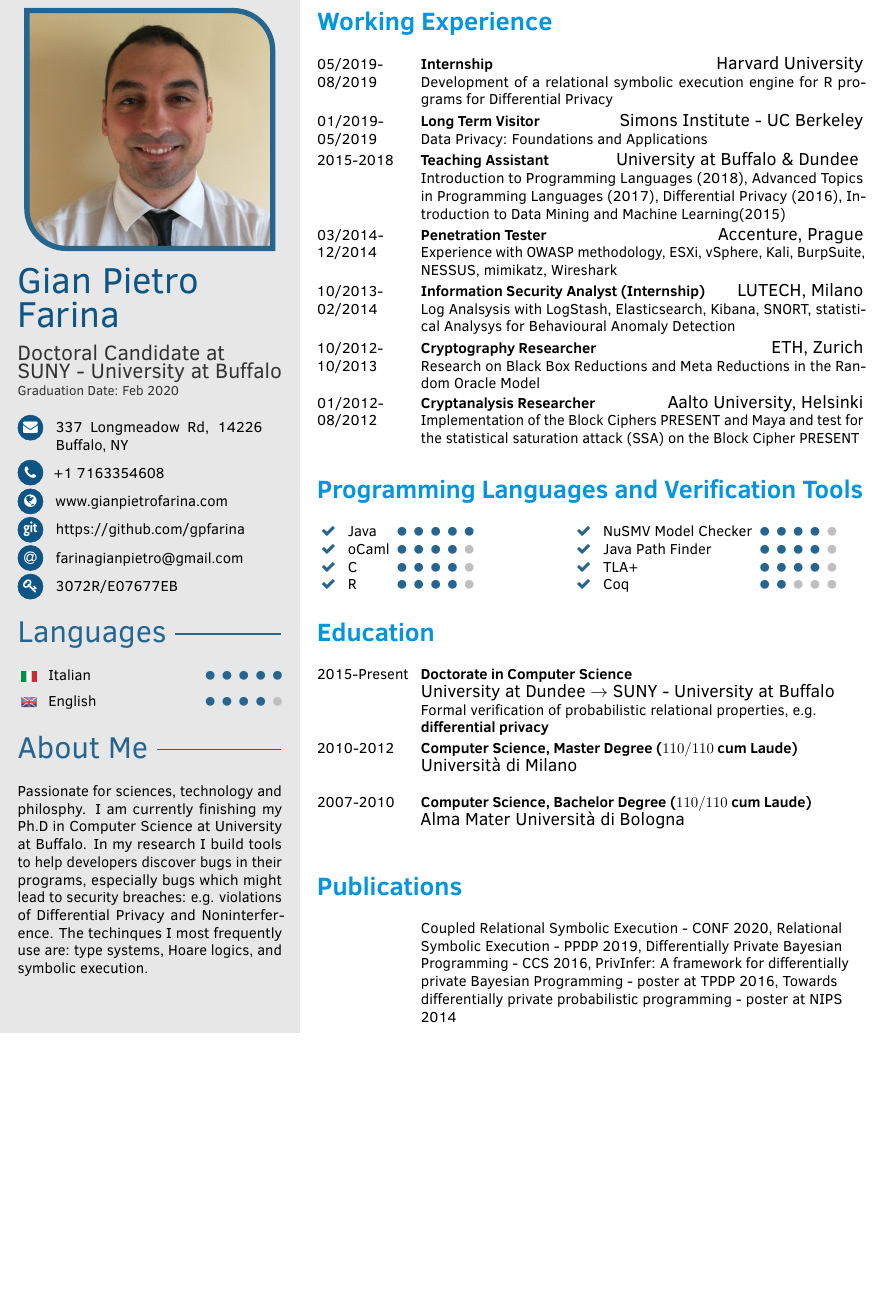
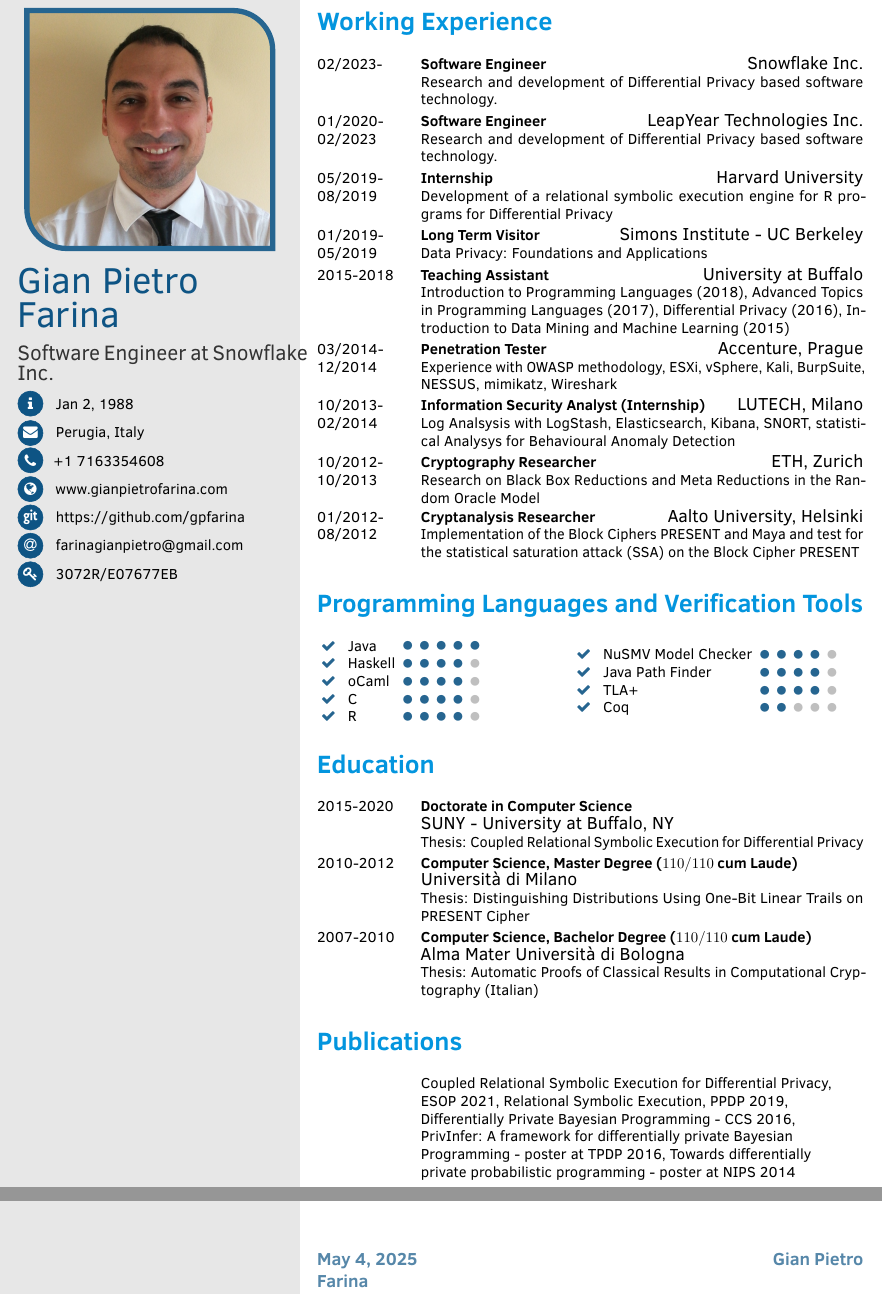
Before and after one commit to gpfarina/cv, a LaTeX document (main.tex, which reads fortysecondscv.cls): part of the page before the commit and two parts of pages 1 and 2 of 2 after it, the two joined at a grey line, cut so that both start at the same text, the shorter picture padded with empty space. Compiled offline with pdfLaTeX.

Commit message:
update part i

```diff
--- a/fortysecondscv.cls
+++ b/fortysecondscv.cls
@@ -246,13 +246,13 @@
 % table with personal information on top sidebar on first page
 \newcommand{\personaltable}{%
 	\begin{personal}[0.6em]
-%		\circleicon{\faInfo}     & \cvbirthday \\
+		\circleicon{\faInfo}     & \cvbirthday \\
 		\circleicon{\faEnvelope} & \cvaddress \\
 		\circleicon{\faPhone}    & \cvphone \\
 		\circleicon{\faGlobe}    & \cvsite \\
-        \circleicon{\faGit}    & \cvgit \\
+        \circleicon{\faGit}      & \cvgit \\
 		\circleicon{\faAt}       & \cvmail \\
-		\circleicon{\faKey}      & \cvkey
+		\circleicon{\faKey}      & \cvkey \\
 	\end{personal}
 }
 
@@ -456,14 +456,14 @@
 		\vspace{1ex}
 
 		% name and job
-		\nameandjob
+		 \nameandjob
 
 		% personal information
-		\vspace*{0.5em}
+		%\vspace*{0.5em}
 		\personaltable
 
-		% user definitions
-		\frontsidebar
+		% % user definitions
+		% \frontsidebar
 	\end{sidebar}
 }
 
--- a/main.tex
+++ b/main.tex
@@ -9,25 +9,20 @@
 %   leftrightmargin=20pt
 ]{fortysecondscv}
 
-% improve word spacing and hyphenation
 \usepackage{microtype}
 \usepackage{ragged2e}
 
-% take care of proper font encoding
-\ifxetex
+\ifxetex{}
 	\usepackage{fontspec}
 	\defaultfontfeatures{Ligatures=TeX}
-% \newfontfamily\headingfont[Path = fonts/]{segoeuib.ttf} % local font
 \else
 	\usepackage[utf8]{inputenc}
 	\usepackage[T1]{fontenc}
-% \usepackage[sfdefault]{noto} % use noto google font
 \fi
 
-% enable mathematical syntax for some symbols like \varnothing
 \usepackage{amssymb}
 
-% bubble diagram configuration
+
 \usepackage{smartdiagram}
 \smartdiagramset{
   % defaut font size is \large, so adjust to harmonize with sidebar layout
@@ -55,11 +50,11 @@
 % your name
 \cvname{Gian Pietro\\[0.2em] Farina}
 % job title/career
-\cvjobtitle{Doctoral Candidate at \newline SUNY - University at Buffalo\\ \small{Graduation Date: Feb 2020}}
+\cvjobtitle{Software Engineer\ at Snowflake Inc.}
 % date of birth
 \cvbirthday{Jan 2, 1988}
 % short address/location, use \newline if more than 1 line is required
-\cvaddress{337 Longmeadow Rd, 14226 Buffalo, NY}
+\cvaddress{Perugia, Italy}
 % phone number
 \cvphone{+1 7163354608}
 % personal website
@@ -101,15 +78,7 @@
     \pointskill{\flag{GB.png}}{English}{4}
 	\profilesection{About Me}
 	\aboutme{
-      Passionate for sciences, technology and philosphy.
-      I am currently finishing my Ph.D in Computer Science at University
-      at Buffalo. In my research I build tools to help developers discover
-      bugs in their programs, especially bugs which might lead to security
-      breaches: e.g. violations of Differential Privacy and Noninterference.
-      The techinques I most frequently use are: type systems, Hoare logics,
-      and symbolic execution. % After graduating from my Msc. I worked in industry
-      % for a while as a security analyst but I felt the need to deepen my knowledge with a Ph.D.
-      % I am now ready to go back to the industry world.
+TODO
 	}
 }
 
@@ -121,7 +90,7 @@
 	\profilesection{Soft Skills}
     \pointskill{\faComment}{Communication}{5}
     \pointskill{\faUsers}{Teamwork}{5}
-    \pointskill{\faPuzzlePiece}{Problem Solving}{4}
+    \pointskill{\faPuzzlePiece}{Problem Solving}{5}
     \pointskill{\faHourglass}{Time Management}{4}
     \pointskill{\faLifeRing}{Helpfulness and \\Endurance}{5}
 	\profilesection{Interests}
@@ -158,30 +117,32 @@
 %-------------------------------------------------------------------------------
 %                         TABLE ENTRIES RIGHT COLUMN
 %-------------------------------------------------------------------------------
+
+
 \begin{document}
-
 \makefrontsidebar
-
 \cvsection{Working Experience}
 \begin{cvtable}
-  \cvitem{05/2019-08/2019}{Internship}{{\large{Harvard University}}}{Development of a relational symbolic execution engine for R programs for Differential Privacy}
-  \cvitem{01/2019-05/2019}{Long Term Visitor}{{\large{Simons Institute - UC Berkeley}}}{Data Privacy: Foundations and Applications}
-  \cvitem{2015-2018}{Teaching Assistant}{{\large{University at Buffalo \& Dundee }}}{
+  \cvitem{02/2023-}{Software Engineer}{{\large{Snowflake Inc.}}}{Research and development of Differential Privacy based software technology.}
+  \cvitem{01/2020{-}02/2023}{Software Engineer}{{\large{LeapYear Technologies Inc.}}}{Research and development of Differential Privacy based software technology.}
+  \cvitem{05/2019{-}08/2019}{Internship}{{\large{Harvard University}}}{Development of a relational symbolic execution engine for R programs for Differential Privacy}
+  \cvitem{01/2019{-}05/2019}{Long Term Visitor}{{\large{Simons Institute {-} UC Berkeley}}}{Data Privacy: Foundations and Applications}
+  \cvitem{2015{-}2018}{Teaching Assistant}{{\large{University at Buffalo}}}{
     Introduction to Programming Languages (2018), Advanced Topics in Programming Languages (2017), Differential Privacy (2016),
-    Introduction to Data Mining and Machine Learning(2015)
+    Introduction to Data Mining and Machine Learning (2015)
   }
 
-\cvitem{03/2014-12/2014}{Penetration Tester}{{\large{Accenture, Prague}}}{
+\cvitem{03/2014{-}12/2014}{Penetration Tester}{{\large{Accenture, Prague}}}{
   Experience with OWASP methodology, ESXi, vSphere, Kali, BurpSuite, NESSUS, mimikatz, Wireshark
 }
-\cvitem{10/2013-02/2014}{Information Security Analyst (Internship)}{{\large{LUTECH, Milano}}}{
+\cvitem{10/2013{-}02/2014}{Information Security Analyst (Internship)}{{\large{LUTECH, Milano}}}{
   Log Analsysis with LogStash, Elasticsearch, Kibana, SNORT,
   statistical Analysys for Behavioural Anomaly Detection
 }
-\cvitem{10/2012-10/2013}{Cryptography Researcher}{{\large{ETH, Zurich}}}{
+\cvitem{10/2012{-}10/2013}{Cryptography Researcher}{{\large{ETH, Zurich}}}{
   Research on Black Box Reductions and Meta Reductions in the Random Oracle Model
 }
-\cvitem{01/2012-08/2012}{Cryptanalysis Researcher}{{\large{Aalto University, Helsinki}}}{
+\cvitem{01/2012{-}08/2012}{Cryptanalysis Researcher}{{\large{Aalto University, Helsinki}}}{
    Implementation of the Block Ciphers PRESENT and Maya and test for the statistical saturation attack (SSA) on the Block Cipher PRESENT
 }
 \end{cvtable}
@@ -189,6 +150,7 @@
 \begin{tabular}{l l}
 \begin{cvtable}
   \pointskill{\faCheck}{Java}{5}\\
+  \pointskill{\faCheck}{Haskell}{4}\\
   \pointskill{\faCheck}{oCaml}{4}\\
   \pointskill{\faCheck}{C}{4}\\
   \pointskill{\faCheck}{R}{4}\\
@@ -203,32 +165,30 @@
 
   \cvsection{Education}
  \begin{cvtable}
-  \cvitem{2015-Present}{Doctorate in Computer Science}{\newline{\large{University at Dundee $\rightarrow$ SUNY - University at Buffalo}}}{
-    Formal verification of probabilistic relational properties, e.g. \\\textbf{differential privacy}}
-  \cvitem{2010-2012}{Computer Science, Master Degree ($110/110$ cum Laude)}{\newline {\large{Universit\`{a} di Milano}}}
+  \cvitem{2015{-}2020}{Doctorate in Computer Science}{\newline{\large{SUNY - University at Buffalo, NY}}}{
+    Thesis: Coupled Relational Symbolic Execution for Differential Privacy}
+  \cvitem{2010{-}2012}{Computer Science, Master Degree ($110/110$ cum Laude)}{\newline {\large{Universit\`{a} di Milano}}}
   {
-    % Thesis: Distinguishing Distributions Using One-Bit Linear Trails on PRESENT Cipher
+    Thesis: Distinguishing Distributions Using One-Bit Linear Trails on PRESENT Cipher
   }
-	\cvitem{2007-2010}{Computer Science, Bachelor Degree ($110/110$ cum Laude)}{\newline {\large{ Alma Mater Universit\`{a} di Bologna}}}
+	\cvitem{2007{-}2010}{Computer Science, Bachelor Degree ($110/110$ cum Laude)}{\newline {\large{ Alma Mater Universit\`{a} di Bologna}}}
     {
-      % Thesis: Automatic Proofs of Classical Results in Computational Cryptography (Italian)
+      Thesis: Automatic Proofs of Classical Results in Computational Cryptography (Italian)
     }
   \end{cvtable}
 \cvsection{Publications}
 \begin{cvtable}
-  \cvitem{}{Coupled Relational Symbolic Execution - CONF 2020, Relational Symbolic Execution - PPDP 2019,
-    Differentially Private Bayesian Programming - CCS 2016,
-    PrivInfer: A framework for differentially private Bayesian Programming - poster at TPDP 2016,
-    Towards differentially private probabilistic programming - poster at NIPS 2014}{}{}
+  \cvitem{}{
+    Coupled Relational Symbolic Execution for Differential Privacy, ESOP 2021,
+    Relational Symbolic Execution, PPDP 2019,
+    Differentially Private Bayesian Programming {-} CCS 2016,
+    PrivInfer: A framework for differentially private Bayesian Programming {-} poster at TPDP 2016,
+    Towards differentially private probabilistic programming {-} poster at NIPS 2014}{}{}
 \end{cvtable}
 \cvsection{Interests and Hobbies}
 \begin{cvtable}
   \cvitem{}{Programming Languages Theory and Applications, Verification, Security, Differential Privacy, Testing, Philosophy, Cooking, Football, Arts}{}{}
 \end{cvtable}
-% %\cvsignature
+\cvsignature
 
 \end{document}
-
-% Local Variables:
-% TeX-engine: xetex
-% End:
```
Also changed, not shown: main.pdf, main.tex (32 more changed lines), 3 other files.
